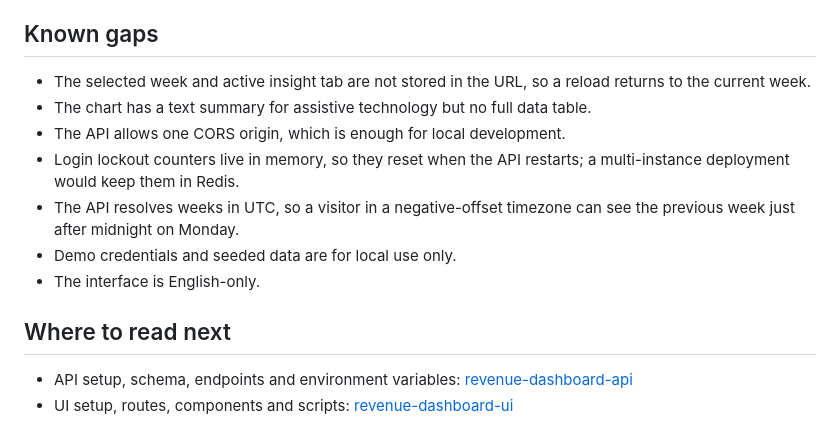
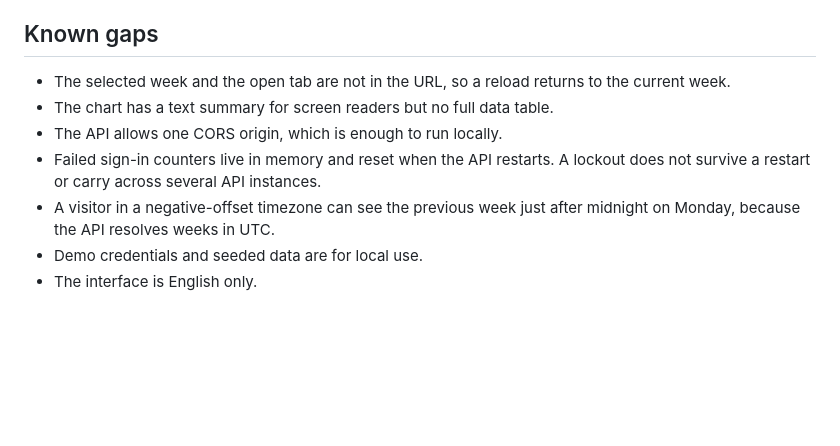
Before and after one commit to flourine95/revenue-dashboard, a Markdown page: README.md, the part around one of its changes. Drawn GitHub-style; blank space fills up the shorter version.

```diff
--- a/README.md
+++ b/README.md
@@ -136,15 +111,10 @@ Each application is its own git repository and is ignored by the root one. `.age
 
 ## Known gaps
 
-- The selected week and active insight tab are not stored in the URL, so a reload returns to the current week.
-- The chart has a text summary for assistive technology but no full data table.
-- The API allows one CORS origin, which is enough for local development.
-- Login lockout counters live in memory, so they reset when the API restarts; a multi-instance deployment would keep them in Redis.
-- The API resolves weeks in UTC, so a visitor in a negative-offset timezone can see the previous week just after midnight on Monday.
-- Demo credentials and seeded data are for local use only.
-- The interface is English-only.
-
-## Where to read next
-
-- API setup, schema, endpoints and environment variables: [revenue-dashboard-api](https://github.com/flourine95/revenue-dashboard-api)
-- UI setup, routes, components and scripts: [revenue-dashboard-ui](https://github.com/flourine95/revenue-dashboard-ui)
+- The selected week and the open tab are not in the URL, so a reload returns to the current week.
+- The chart has a text summary for screen readers but no full data table.
+- The API allows one CORS origin, which is enough to run locally.
+- Failed sign-in counters live in memory and reset when the API restarts. A lockout does not survive a restart or carry across several API instances.
+- A visitor in a negative-offset timezone can see the previous week just after midnight on Monday, because the API resolves weeks in UTC.
+- Demo credentials and seeded data are for local use.
+- The interface is English only.
```
Also changed, not shown: other parts of README.md (+65 -90 lines).
